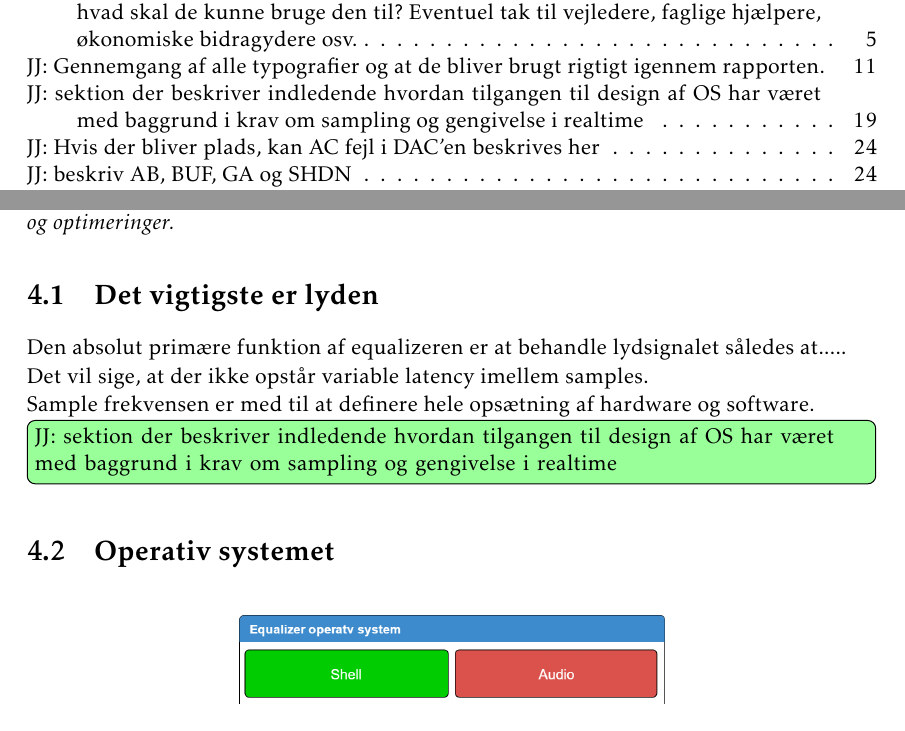
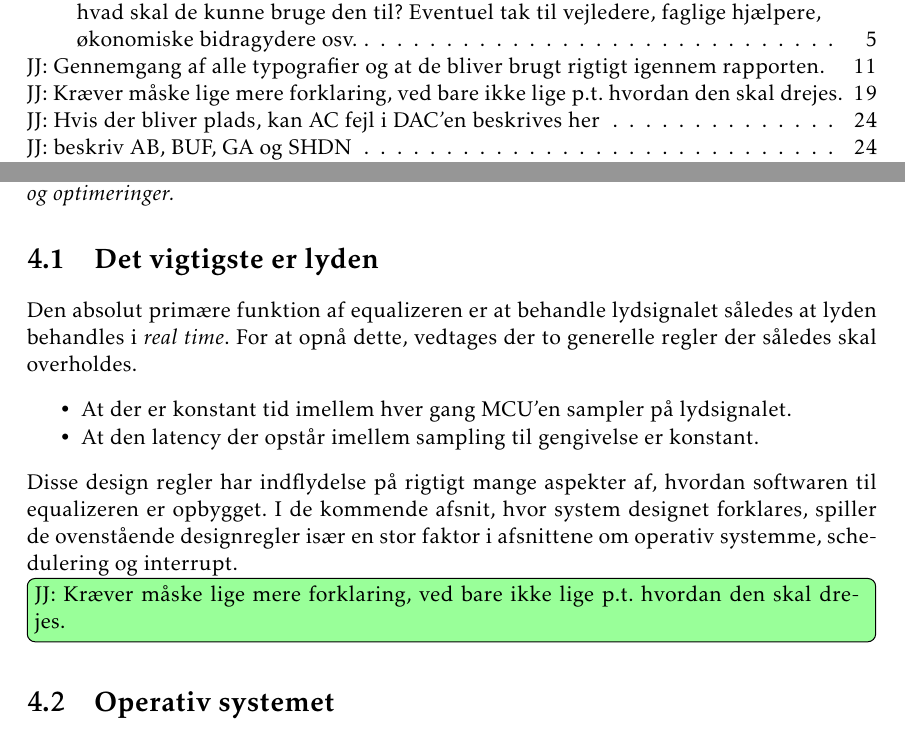
Before and after one commit to fraannk/sdu-gruppe3-2017, a LaTeX book (rapport.tex, which reads section/hw_audio.tex): two parts of pages 15 and 21 of 55, joined at a grey line, cut so that both start at the same text. Compiled offline with pdfLaTeX.

Commit message:
Intro til hardware sek.

```diff
--- a/section/hw_audio.tex
+++ b/section/hw_audio.tex
@@ -1,9 +1,13 @@
 \section{Det vigtigste er lyden}
-Den absolut primære funktion af equalizeren er at behandle lydsignalet således at.....
+Den absolut primære funktion af equalizeren er at behandle lydsignalet således at lyden behandles i \textit{real time}.
+For at opnå dette, vedtages der to generelle regler der således skal overholdes.
+\begin{itemize}[noitemsep]
+\item At der er konstant tid imellem hver gang MCU'en sampler på lydsignalet.
+\item At den latency der opstår imellem sampling til gengivelse er konstant.
+\end{itemize}
 
-Det vil sige, at der ikke opstår variable latency imellem samples.
-
-Sample frekvensen er med til at definere hele opsætning af hardware og software.
+Disse design regler har indflydelse på rigtigt mange aspekter af, hvordan softwaren til equalizeren er opbygget.
+I de kommende afsnit, hvor system designet forklares, spiller de ovenstående designregler især en stor faktor i afsnittene om operativ systemme, schedulering og interrupt.
 
 
-\husk{JJ}{sektion der beskriver indledende hvordan tilgangen til design af OS har været med baggrund i krav om sampling og gengivelse i realtime}
+\jj{Kræver måske lige mere forklaring, ved bare ikke lige p.t. hvordan den skal drejes.}
```
Also changed, not shown: section/indledning.tex (+5 -2 lines), billeder/eq-one.png.
